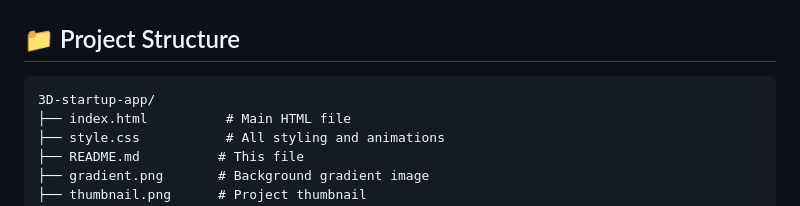
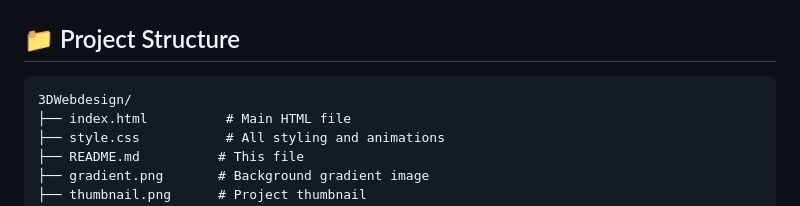
Before and after one commit to PrakashMandi21/3DWebdesign, a Markdown page: README.md, the part around the change. Drawn GitHub-style.

````diff
--- a/README.md
+++ b/README.md
@@ -103,7 +103,7 @@ Adjust AOS attributes in HTML:
 ## 📁 Project Structure
 
 ```
-3D-startup-app/
+3DWebdesign/
 ├── index.html          # Main HTML file
 ├── style.css           # All styling and animations
 ├── README.md          # This file
````
